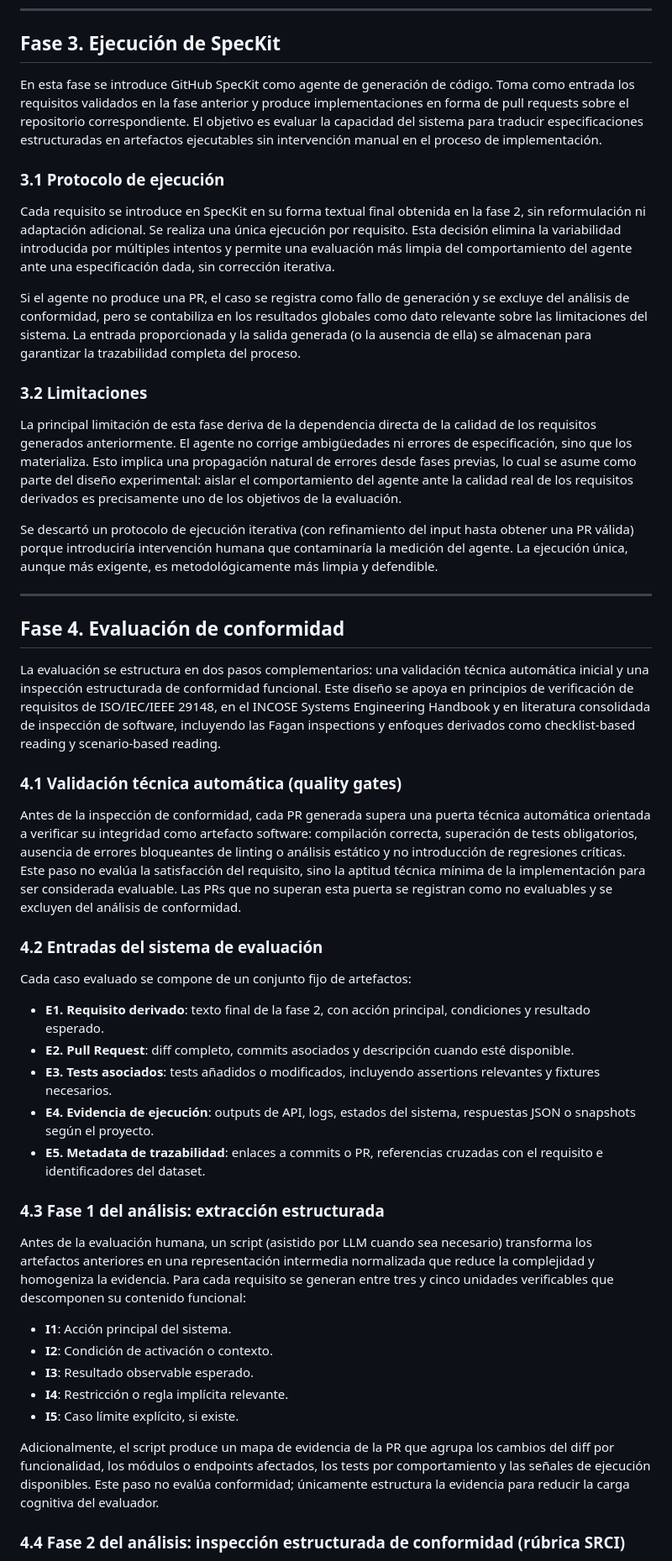
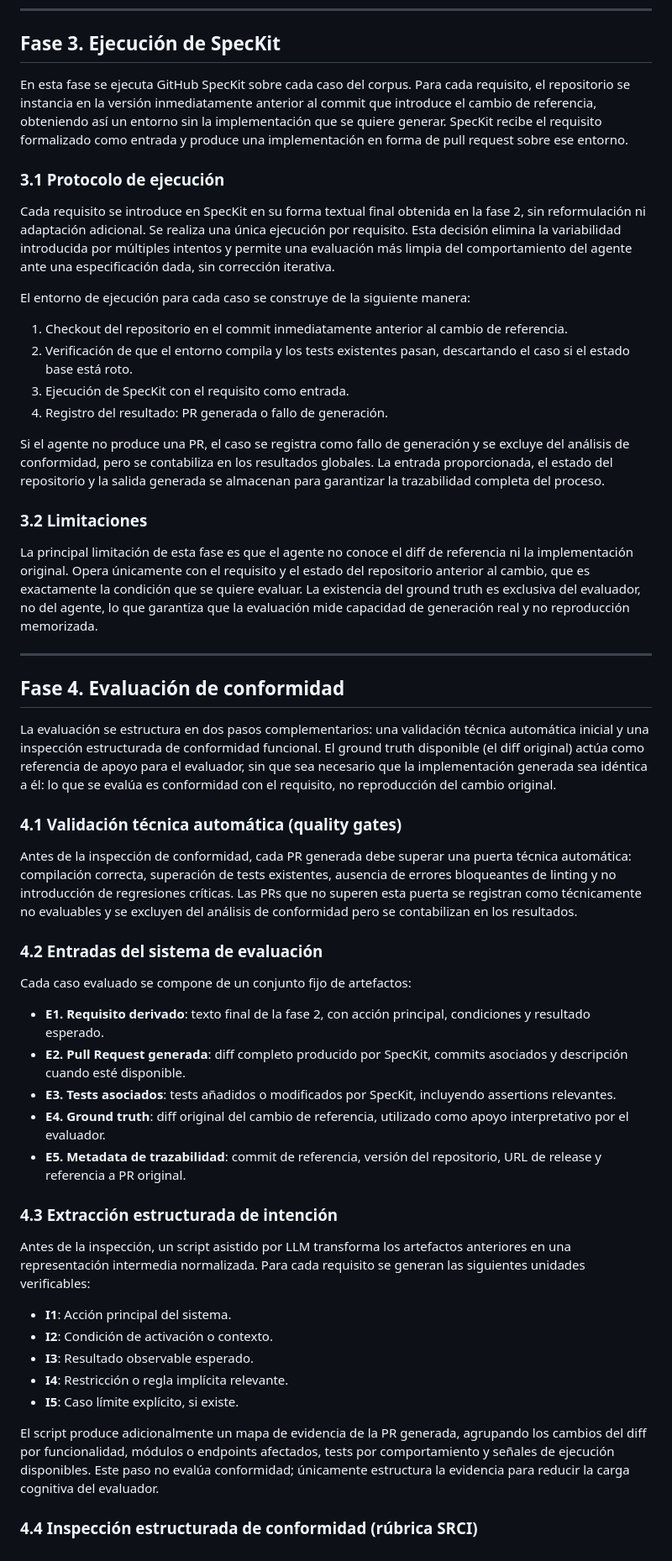
Before and after one commit to awahiid/tfg-ireb-speckit, a Markdown page: labs/data/metodologia.v2.md, the part around one of its changes. Shown at 84% size. GitHub-like rendering.

```diff
--- a/labs/data/metodologia.v2.md
+++ b/labs/data/metodologia.v2.md
@@ -58,43 +88,48 @@ Se descartó una formalización mediante lenguaje controlado o notación formal
 
 ## Fase 3. Ejecución de SpecKit
 
-En esta fase se introduce GitHub SpecKit como agente de generación de código. Toma como entrada los requisitos validados en la fase anterior y produce implementaciones en forma de pull requests sobre el repositorio correspondiente. El objetivo es evaluar la capacidad del sistema para traducir especificaciones estructuradas en artefactos ejecutables sin intervención manual en el proceso de implementación.
+En esta fase se ejecuta GitHub SpecKit sobre cada caso del corpus. Para cada requisito, el repositorio se instancia en la versión inmediatamente anterior al commit que introduce el cambio de referencia, obteniendo así un entorno sin la implementación que se quiere generar. SpecKit recibe el requisito formalizado como entrada y produce una implementación en forma de pull request sobre ese entorno.
 
 ### 3.1 Protocolo de ejecución
 
 Cada requisito se introduce en SpecKit en su forma textual final obtenida en la fase 2, sin reformulación ni adaptación adicional. Se realiza una única ejecución por requisito. Esta decisión elimina la variabilidad introducida por múltiples intentos y permite una evaluación más limpia del comportamiento del agente ante una especificación dada, sin corrección iterativa.
 
-Si el agente no produce una PR, el caso se registra como fallo de generación y se excluye del análisis de conformidad, pero se contabiliza en los resultados globales como dato relevante sobre las limitaciones del sistema. La entrada proporcionada y la salida generada (o la ausencia de ella) se almacenan para garantizar la trazabilidad completa del proceso.
+El entorno de ejecución para cada caso se construye de la siguiente manera:
+
+1. Checkout del repositorio en el commit inmediatamente anterior al cambio de referencia.
+2. Verificación de que el entorno compila y los tests existentes pasan, descartando el caso si el estado base está roto.
+3. Ejecución de SpecKit con el requisito como entrada.
+4. Registro del resultado: PR generada o fallo de generación.
+
+Si el agente no produce una PR, el caso se registra como fallo de generación y se excluye del análisis de conformidad, pero se contabiliza en los resultados globales. La entrada proporcionada, el estado del repositorio y la salida generada se almacenan para garantizar la trazabilidad completa del proceso.
 
 ### 3.2 Limitaciones
 
-La principal limitación de esta fase deriva de la dependencia directa de la calidad de los requisitos generados anteriormente. El agente no corrige ambigüedades ni errores de especificación, sino que los materializa. Esto implica una propagación natural de errores desde fases previas, lo cual se asume como parte del diseño experimental: aislar el comportamiento del agente ante la calidad real de los requisitos derivados es precisamente uno de los objetivos de la evaluación.
-
-Se descartó un protocolo de ejecución iterativa (con refinamiento del input hasta obtener una PR válida) porque introduciría intervención humana que contaminaría la medición del agente. La ejecución única, aunque más exigente, es metodológicamente más limpia y defendible.
+La principal limitación de esta fase es que el agente no conoce el diff de referencia ni la implementación original. Opera únicamente con el requisito y el estado del repositorio anterior al cambio, que es exactamente la condición que se quiere evaluar. La existencia del ground truth es exclusiva del evaluador, no del agente, lo que garantiza que la evaluación mide capacidad de generación real y no reproducción memorizada.
 
 ---
 
 ## Fase 4. Evaluación de conformidad
 
-La evaluación se estructura en dos pasos complementarios: una validación técnica automática inicial y una inspección estructurada de conformidad funcional. Este diseño se apoya en principios de verificación de requisitos de ISO/IEC/IEEE 29148, en el INCOSE Systems Engineering Handbook y en literatura consolidada de inspección de software, incluyendo las Fagan inspections y enfoques derivados como checklist-based reading y scenario-based reading.
+La evaluación se estructura en dos pasos complementarios: una validación técnica automática inicial y una inspección estructurada de conformidad funcional. El ground truth disponible (el diff original) actúa como referencia de apoyo para el evaluador, sin que sea necesario que la implementación generada sea idéntica a él: lo que se evalúa es conformidad con el requisito, no reproducción del cambio original.
 
 ### 4.1 Validación técnica automática (quality gates)
 
-Antes de la inspección de conformidad, cada PR generada supera una puerta técnica automática orientada a verificar su integridad como artefacto software: compilación correcta, superación de tests obligatorios, ausencia de errores bloqueantes de linting o análisis estático y no introducción de regresiones críticas. Este paso no evalúa la satisfacción del requisito, sino la aptitud técnica mínima de la implementación para ser considerada evaluable. Las PRs que no superan esta puerta se registran como no evaluables y se excluyen del análisis de conformidad.
+Antes de la inspección de conformidad, cada PR generada debe superar una puerta técnica automática: compilación correcta, superación de tests existentes, ausencia de errores bloqueantes de linting y no introducción de regresiones críticas. Las PRs que no superen esta puerta se registran como técnicamente no evaluables y se excluyen del análisis de conformidad pero se contabilizan en los resultados.
 
 ### 4.2 Entradas del sistema de evaluación
 
 Cada caso evaluado se compone de un conjunto fijo de artefactos:
 
 - **E1. Requisito derivado**: texto final de la fase 2, con acción principal, condiciones y resultado esperado.
-- **E2. Pull Request**: diff completo, commits asociados y descripción cuando esté disponible.
-- **E3. Tests asociados**: tests añadidos o modificados, incluyendo assertions relevantes y fixtures necesarios.
-- **E4. Evidencia de ejecución**: outputs de API, logs, estados del sistema, respuestas JSON o snapshots según el proyecto.
-- **E5. Metadata de trazabilidad**: enlaces a commits o PR, referencias cruzadas con el requisito e identificadores del dataset.
+- **E2. Pull Request generada**: diff completo producido por SpecKit, commits asociados y descripción cuando esté disponible.
+- **E3. Tests asociados**: tests añadidos o modificados por SpecKit, incluyendo assertions relevantes.
+- **E4. Ground truth**: diff original del cambio de referencia, utilizado como apoyo interpretativo por el evaluador.
+- **E5. Metadata de trazabilidad**: commit de referencia, versión del repositorio, URL de release y referencia a PR original.
 
-### 4.3 Fase 1 del análisis: extracción estructurada
+### 4.3 Extracción estructurada de intención
 
-Antes de la evaluación humana, un script (asistido por LLM cuando sea necesario) transforma los artefactos anteriores en una representación intermedia normalizada que reduce la complejidad y homogeniza la evidencia. Para cada requisito se generan entre tres y cinco unidades verificables que descomponen su contenido funcional:
+Antes de la inspección, un script asistido por LLM transforma los artefactos anteriores en una representación intermedia normalizada. Para cada requisito se generan las siguientes unidades verificables:
 
 - **I1**: Acción principal del sistema.
 - **I2**: Condición de activación o contexto.
@@ -102,7 +137,7 @@ Antes de la evaluación humana, un script (asistido por LLM cuando sea necesario
 - **I4**: Restricción o regla implícita relevante.
 - **I5**: Caso límite explícito, si existe.
 
-Adicionalmente, el script produce un mapa de evidencia de la PR que agrupa los cambios del diff por funcionalidad, los módulos o endpoints afectados, los tests por comportamiento y las señales de ejecución disponibles. Este paso no evalúa conformidad; únicamente estructura la evidencia para reducir la carga cognitiva del evaluador.
+El script produce adicionalmente un mapa de evidencia de la PR generada, agrupando los cambios del diff por funcionalidad, módulos o endpoints afectados, tests por comportamiento y señales de ejecución disponibles. Este paso no evalúa conformidad; únicamente estructura la evidencia para reducir la carga cognitiva del evaluador.
 
-### 4.4 Fase 2 del análisis: inspección estructurada de conformidad (rúbrica SRCI)
+### 4.4 Inspección estructurada de conformidad (rúbrica SRCI)
 
```
Also changed, not shown: other parts of labs/data/metodologia.v2.md (+76 -40 lines).
